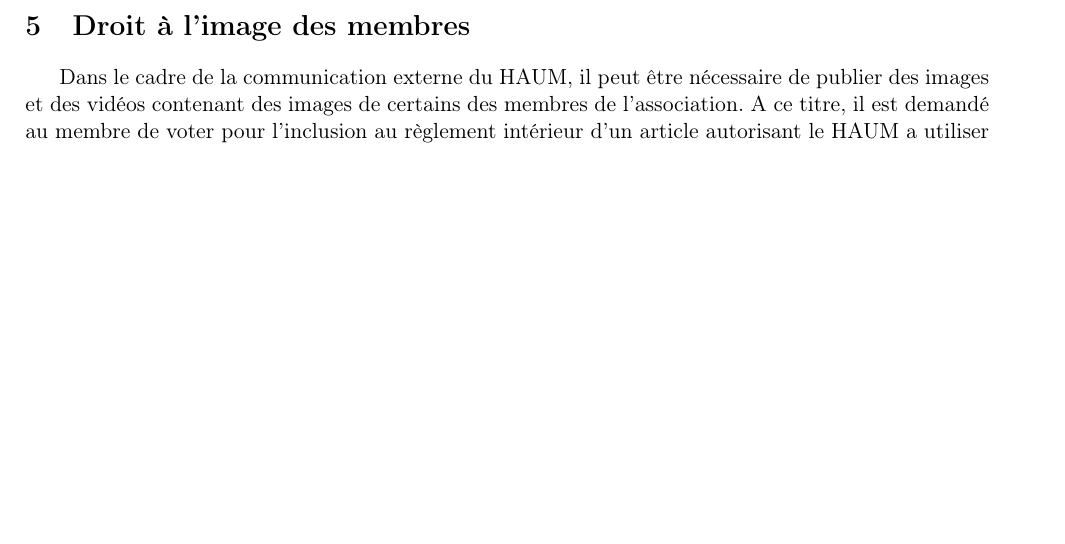
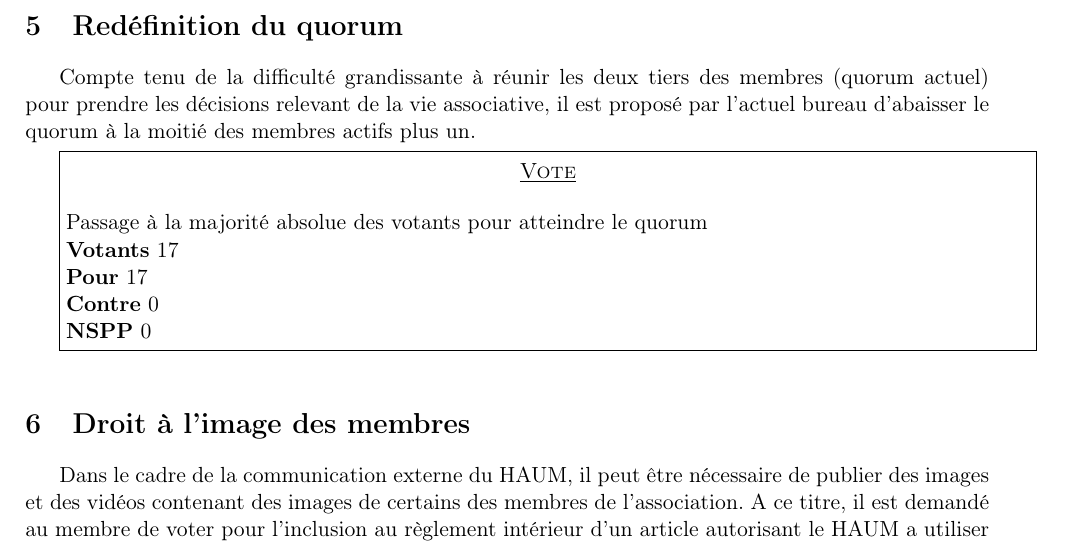
Before and after one commit to haum/legal, a LaTeX document (age_26_04_2016/pv_24_04_2016.tex): part of page 3 of 3 before the commit and part of page 3 of 4 after it, cut at the place of the change, the shorter picture padded with empty space. Compiled offline with pdfLaTeX.

Commit message:
Ajout de la redef du quorum

```diff
--- a/age_26_04_2016/pv_24_04_2016.tex
+++ b/age_26_04_2016/pv_24_04_2016.tex
@@ -142,6 +142,12 @@
 \vote{Modification des types d'adhésion et de leur emplacement de
 définition}{17}{17}{0}{0}
 
+\section{Redéfinition du quorum}
+
+Compte tenu de la difficulté grandissante à réunir les deux tiers des membres (quorum actuel) pour prendre les décisions relevant de la vie associative, il est proposé par l'actuel bureau d'abaisser le quorum à la moitié des membres actifs plus un.
+
+\vote{Passage à la majorité absolue des votants pour atteindre le quorum}{17}{17}{0}{0}
+
 \section{Droit à l'image des membres}
 
 Dans le cadre de la communication externe du HAUM, il peut être
```
Also changed, not shown: age_26_04_2016/pv_24_04_2016.pdf.
